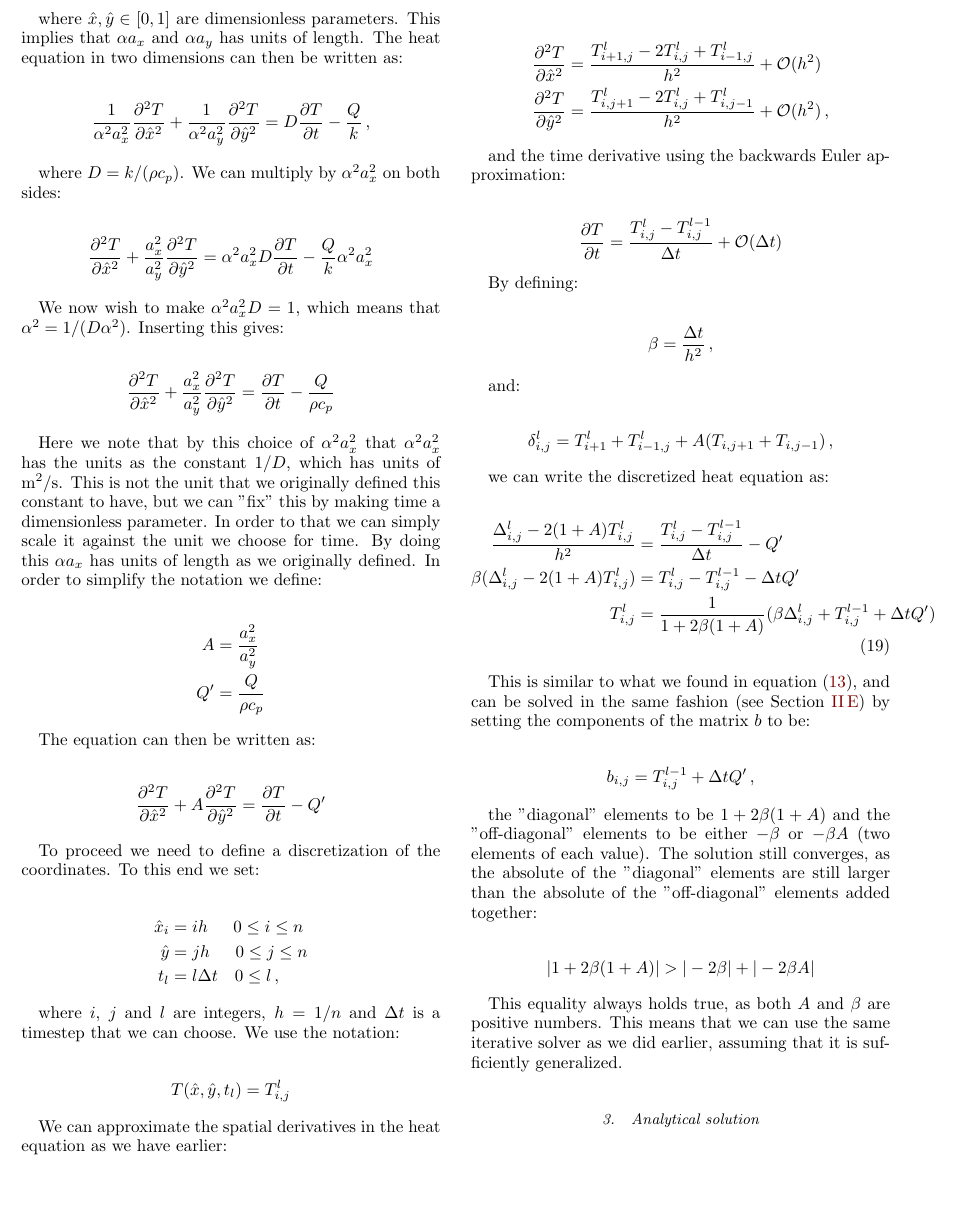
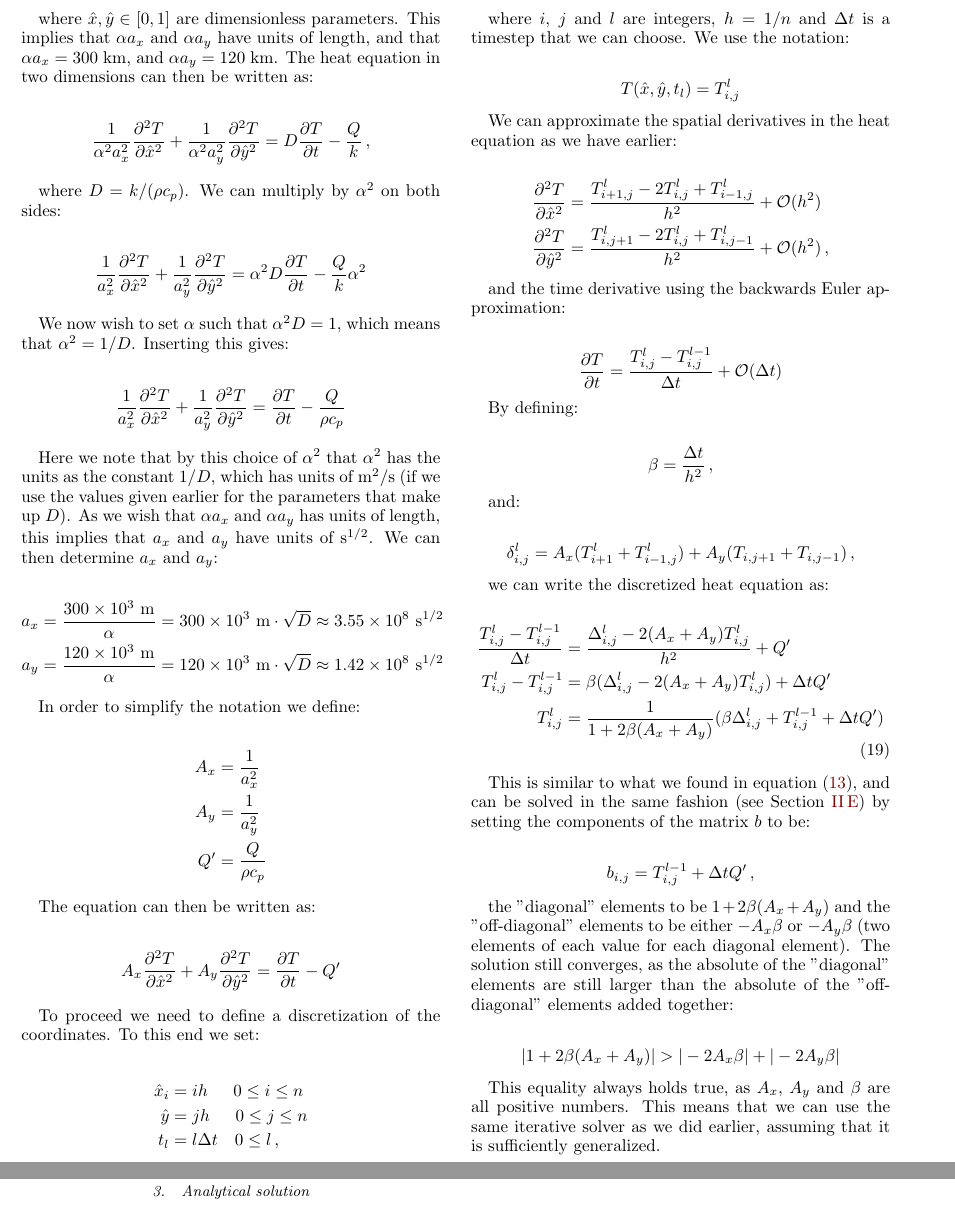
Before and after one commit to eivinsto/FYS3150_Project_5, a LaTeX paper (doc/FYS3150_Project_5.tex): part of page 10 of 16 before the commit and two parts of pages 10 and 11 of 17 after it, the two joined at a grey line, cut so that both start at the same text, the shorter picture padded with empty space. Compiled offline with pdfLaTeX.

Commit message:
Fixed all parts of heat equation solver

```diff
--- a/doc/FYS3150_Project_5.tex
+++ b/doc/FYS3150_Project_5.tex
@@ -863,35 +863,43 @@ x &= \alpha a_x \hat{x} \\
 y &= \alpha a_y \hat{y} \, ,
 \end{align*}
 
-where $\hat{x},\hat{y} \in [0,1]$ are dimensionless parameters. This implies that $\alpha a_x$ and $\alpha a_y$ has units of length. The heat equation in two dimensions can then be written as:
+where $\hat{x},\hat{y} \in [0,1]$ are dimensionless parameters. This implies that $\alpha a_x$ and $\alpha a_y$ have units of length, and that $\alpha a_x = 300$ km, and $\alpha a_y = 120$ km. The heat equation in two dimensions can then be written as:
 
 \begin{align*}
 \frac{1}{\alpha^2 a_x^2}\frac{\partial^2 T}{\partial \hat{x}^2} + \frac{1}{\alpha^2 a_y^2} \frac{\partial^2 T}{\partial \hat{y}^2} &= D\frac{\partial T}{\partial t} - \frac{Q}{k} \, ,
 \end{align*}
 
-where $D = k/(\rho c_p)$. We can multiply by $\alpha^2 a_x^2$ on both sides:
+where $D = k/(\rho c_p)$. We can multiply by $\alpha^2$ on both sides:
 
 \begin{align*}
-\frac{\partial^2 T}{\partial \hat{x}^2} + \frac{a_x^2}{a_y^2} \frac{\partial^2 T}{\partial \hat{y}^2} &= \alpha^2 a_x^2 D \frac{\partial T}{\partial t} - \frac{Q}{k}\alpha^2 a_x^2
+\frac{1}{a_x^2}\frac{\partial^2 T}{\partial \hat{x}^2} + \frac{1}{a_y^2} \frac{\partial^2 T}{\partial \hat{y}^2} &= \alpha^2 D \frac{\partial T}{\partial t} - \frac{Q}{k}\alpha^2
 \end{align*}
 
-We now wish to make $\alpha^2 a_x^2 D = 1$, which means that $\alpha^2 = 1/(D\alpha^2)$. Inserting this gives:
+We now wish to set $\alpha$ such that $\alpha^2 D = 1$, which means that $\alpha^2 = 1/D$. Inserting this gives:
 
 \begin{align*}
-\frac{\partial^2 T}{\partial \hat{x}^2} + \frac{a_x^2}{a_y^2} \frac{\partial^2 T}{\partial \hat{y}^2} &=  \frac{\partial T}{\partial t} - \frac{Q}{\rho c_p}
+\frac{1}{a_x^2} \frac{\partial^2 T}{\partial \hat{x}^2} + \frac{1}{a_y^2} \frac{\partial^2 T}{\partial \hat{y}^2} &=  \frac{\partial T}{\partial t} - \frac{Q}{\rho c_p}
 \end{align*}
 
-Here we note that by this choice of $\alpha^2 a_x^2$ that $\alpha^2 a_x^2$ has the units as the constant $1/D$, which has units of m$^2$/s. This is not the unit that we originally defined this constant to have, but we can "fix" this by making time a dimensionless parameter. In order to that we can simply scale it against the unit we choose for time. By doing this $\alpha a_x$ has units of length as we originally defined. In order to simplify the notation we define:
+Here we note that by this choice of $\alpha^2 $ that $\alpha^2$ has the units as the constant $1/D$, which has units of m$^2$/s (if we use the values given earlier for the parameters that make up $D$). As we wish that $\alpha a_x$ and $\alpha a_y$ has units of length, this implies that $a_x$ and $a_y$ have units of s$^{1/2}$. We can then determine $a_x$ and $a_y$:
 
 \begin{align*}
-A &= \frac{a_x^2}{a_y^2} \\
+a_x &= \frac{\num{300e3} \text{ m}}{\alpha} = \num{300e3}\text{ m} \cdot \sqrt{D} \approx \num{3.55e8} \text{ s}^{1/2} \\
+a_y &= \frac{\num{120e3} \text{ m}}{\alpha} = \num{120e3}\text{ m} \cdot \sqrt{D} \approx \num{1.42e8} \text{ s}^{1/2}
+\end{align*}
+
+In order to simplify the notation we define:
+
+\begin{align*}
+A_x &= \frac{1}{a_x^2} \\
+A_y &= \frac{1}{a_y^2} \\
 Q' &= \frac{Q}{\rho c_p}
 \end{align*}
 
 The equation can then be written as:
 
 \begin{align*}
-\frac{\partial^2 T}{\partial \hat{x}^2} + A \frac{\partial^2 T}{\partial \hat{y}^2} &=  \frac{\partial T}{\partial t} - Q'
+A_x \frac{\partial^2 T}{\partial \hat{x}^2} + A_y \frac{\partial^2 T}{\partial \hat{y}^2} &=  \frac{\partial T}{\partial t} - Q'
 \end{align*}
 
 To proceed we need to define a discretization of the coordinates. To this end we set:
@@ -930,15 +938,15 @@ By defining:
 and:
 
 \begin{align*}
-\delta_{i,j}^l &= T_{i+1}^l + T_{i-1,j}^l + A(T_{i,j+1} + T_{i,j-1}) \, ,
+\delta_{i,j}^l &= A_x(T_{i+1}^l + T_{i-1,j}^l) + A_y(T_{i,j+1} + T_{i,j-1}) \, ,
 \end{align*}
 
 we can write the discretized heat equation as:
 
 \begin{align*}
-\frac{\Delta_{i,j}^l - 2(1+A)T_{i,j}^l}{h^2} &= \frac{T_{i,j}^l - T_{i,j}^{l-1}}{\Delta t} - Q' \\
-\beta (\Delta_{i,j}^l - 2(1+A)T_{i,j}^l) &= T_{i,j}^l - T_{i,j}^{l-1} - \Delta t Q' \\
-T_{i,j}^l &= \frac{1}{1 + 2\beta (1+A) } (\beta \Delta_{i,j}^l + T_{i,j}^{l-1} + \Delta t Q') \numberthis \label{eq:heat_eq_with_source_term_numerical_solution}
+\frac{T_{i,j}^l - T_{i,j}^{l-1}}{\Delta t} &= \frac{\Delta_{i,j}^l - 2(A_x+A_y)T_{i,j}^l}{h^2} + Q' \\
+T_{i,j}^l - T_{i,j}^{l-1} &= \beta (\Delta_{i,j}^l - 2(A_x+A_y)T_{i,j}^l) + \Delta t Q' \\
+T_{i,j}^l &= \frac{1}{1 + 2\beta (A_x+A_y) } (\beta \Delta_{i,j}^l + T_{i,j}^{l-1} + \Delta t Q') \numberthis \label{eq:heat_eq_with_source_term_numerical_solution}
 \end{align*}
 
 This is similar to what we found in equation \eqref{eq:2D_diff_eq_numerical_solution}, and can be solved in the same fashion (see Section \ref{sec:formalism_2D_diff_eq_numerical}) by setting the components of the matrix $b$ to be:
@@ -947,13 +955,13 @@ This is similar to what we found in equation \eqref{eq:2D_diff_eq_numerical_solu
 b_{i,j} &= T_{i,j}^{l-1} + \Delta t Q' \, ,
 \end{align*}
 
-the "diagonal" elements to be $1 + 2\beta(1+A)$ and the "off-diagonal" elements to be either $-\beta$ or $-\beta A$ (two elements of each value). The solution still converges, as the absolute of the "diagonal" elements are still larger than the absolute of the "off-diagonal" elements added together:
+the "diagonal" elements to be $1 + 2\beta(A_x+A_y)$ and the "off-diagonal" elements to be either $-A_x\beta$ or $-A_y\beta $ (two elements of each value for each diagonal element). The solution still converges, as the absolute of the "diagonal" elements are still larger than the absolute of the "off-diagonal" elements added together:
 
 \begin{align*}
-|1 + 2\beta(1+A)| > |-2\beta| + |-2\beta A|
+|1 + 2\beta(A_x + A_y)| > |-2A_x \beta| + |-2A_y \beta |
 \end{align*}
 
-This equality always holds true, as both $A$ and $\beta$ are positive numbers. This means that we can use the same iterative solver as we did earlier, assuming that it is sufficiently generalized.
+This equality always holds true, as $A_x$, $A_y$ and $\beta$ are all positive numbers. This means that we can use the same iterative solver as we did earlier, assuming that it is sufficiently generalized.
 
 
 
```
Also changed, not shown: 4 other files.
